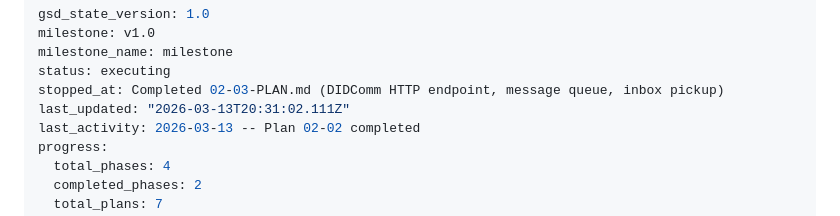
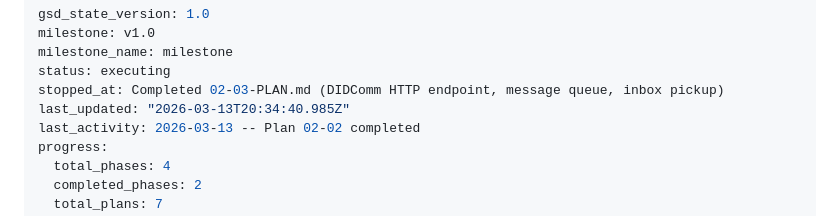
Before and after one commit to atap-org/atap, a Markdown page: .planning/STATE.md, the part around the change. Rendered like a GitHub page.

```diff
--- a/.planning/STATE.md
+++ b/.planning/STATE.md
@@ -4,7 +4,7 @@ milestone: v1.0
 milestone_name: milestone
 status: executing
 stopped_at: Completed 02-03-PLAN.md (DIDComm HTTP endpoint, message queue, inbox pickup)
-last_updated: "2026-03-13T20:31:02.111Z"
+last_updated: "2026-03-13T20:34:40.985Z"
 last_activity: 2026-03-13 -- Plan 02-02 completed
 progress:
   total_phases: 4
```
Also changed, not shown: .planning/REQUIREMENTS.md (+2 -2 lines), 1 other file.
